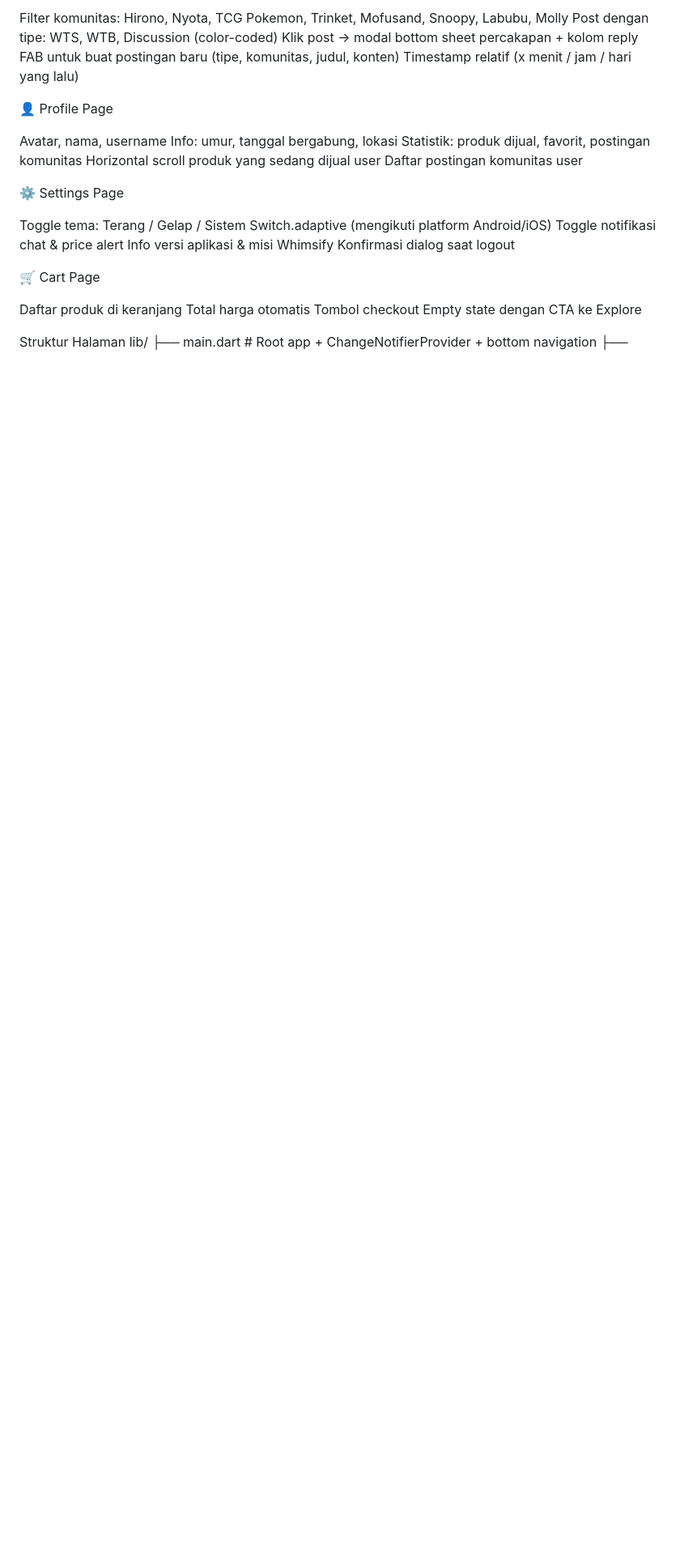
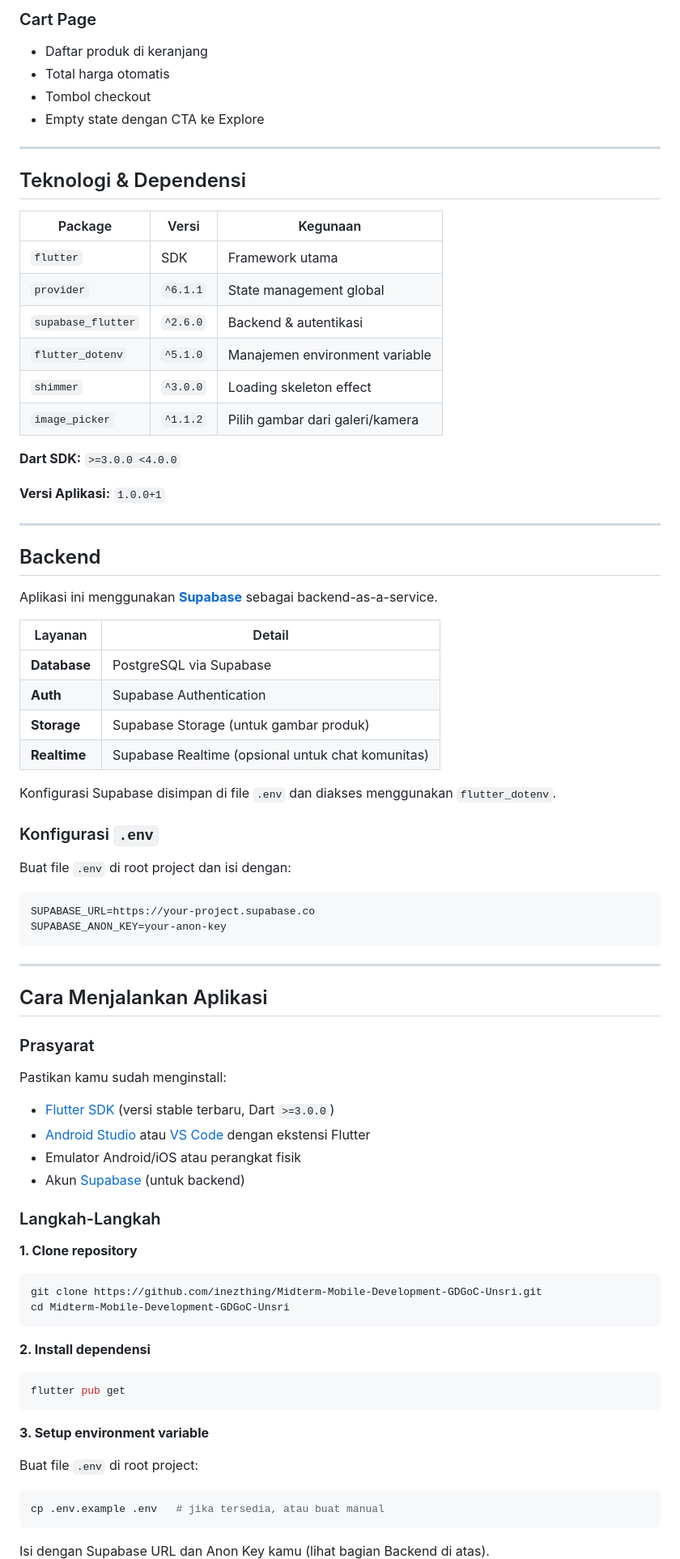
Before and after one commit to inezthing/Midterm-Mobile-Development-GDGoC-Unsri, a Markdown page: README.md, the part around one of its changes. Shown at 81% size. GitHub-like rendering; blank space fills up the shorter version.

````diff
--- a/README.md
+++ b/README.md
@@ -51,32 +69,83 @@ Layout responsif menggunakan LayoutBuilder (mobile: 1 kolom, tablet: 2 kolom)
 
-Filter komunitas: Hirono, Nyota, TCG Pokemon, Trinket, Mofusand, Snoopy, Labubu, Molly
-Post dengan tipe: WTS, WTB, Discussion (color-coded)
-Klik post → modal bottom sheet percakapan + kolom reply
-FAB untuk buat postingan baru (tipe, komunitas, judul, konten)
-Timestamp relatif (x menit / jam / hari yang lalu)
+### Cart Page
+- Daftar produk di keranjang
+- Total harga otomatis
+- Tombol checkout
+- Empty state dengan CTA ke Explore
 
-👤 Profile Page
+---
 
-Avatar, nama, username
-Info: umur, tanggal bergabung, lokasi
-Statistik: produk dijual, favorit, postingan komunitas
-Horizontal scroll produk yang sedang dijual user
-Daftar postingan komunitas user
+## Teknologi & Dependensi
 
-⚙️ Settings Page
+| Package | Versi | Kegunaan |
+|---|---|---|
+| `flutter` | SDK | Framework utama |
+| `provider` | `^6.1.1` | State management global |
+| `supabase_flutter` | `^2.6.0` | Backend & autentikasi |
+| `flutter_dotenv` | `^5.1.0` | Manajemen environment variable |
+| `shimmer` | `^3.0.0` | Loading skeleton effect |
+| `image_picker` | `^1.1.2` | Pilih gambar dari galeri/kamera |
 
-Toggle tema: Terang / Gelap / Sistem
-Switch.adaptive (mengikuti platform Android/iOS)
-Toggle notifikasi chat & price alert
-Info versi aplikasi & misi Whimsify
-Konfirmasi dialog saat logout
+**Dart SDK:** `>=3.0.0 <4.0.0`
 
-🛒 Cart Page
+**Versi Aplikasi:** `1.0.0+1`
 
-Daftar produk di keranjang
-Total harga otomatis
-Tombol checkout
-Empty state dengan CTA ke Explore
+---
+
+## Backend
+
+Aplikasi ini menggunakan **[Supabase](https://supabase.com)** sebagai backend-as-a-service.
+
+| Layanan | Detail |
+|---|---|
+| **Database** | PostgreSQL via Supabase |
+| **Auth** | Supabase Authentication |
+| **Storage** | Supabase Storage (untuk gambar produk) |
+| **Realtime** | Supabase Realtime (opsional untuk chat komunitas) |
+
+Konfigurasi Supabase disimpan di file `.env` dan diakses menggunakan `flutter_dotenv`.
+
+### Konfigurasi `.env`
+
+Buat file `.env` di root project dan isi dengan:
+
+```env
+SUPABASE_URL=https://your-project.supabase.co
+SUPABASE_ANON_KEY=your-anon-key
+```
 
 
-Struktur Halaman
+---
+
+## Cara Menjalankan Aplikasi
+
+### Prasyarat
+
+Pastikan kamu sudah menginstall:
+
+- [Flutter SDK](https://docs.flutter.dev/get-started/install) (versi stable terbaru, Dart `>=3.0.0`)
+- [Android Studio](https://developer.android.com/studio) atau [VS Code](https://code.visualstudio.com/) dengan ekstensi Flutter
+- Emulator Android/iOS atau perangkat fisik
+- Akun [Supabase](https://supabase.com) (untuk backend)
+
+### Langkah-Langkah
+
+**1. Clone repository**
+```bash
+git clone https://github.com/inezthing/Midterm-Mobile-Development-GDGoC-Unsri.git
+cd Midterm-Mobile-Development-GDGoC-Unsri
+```
+
+**2. Install dependensi**
+```bash
+flutter pub get
+```
+
+**3. Setup environment variable**
+
+Buat file `.env` di root project:
+```bash
+cp .env.example .env   # jika tersedia, atau buat manual
+```
+Isi dengan Supabase URL dan Anon Key kamu (lihat bagian Backend di atas).
+
````
Also changed, not shown: other parts of README.md (+100 -52 lines).
